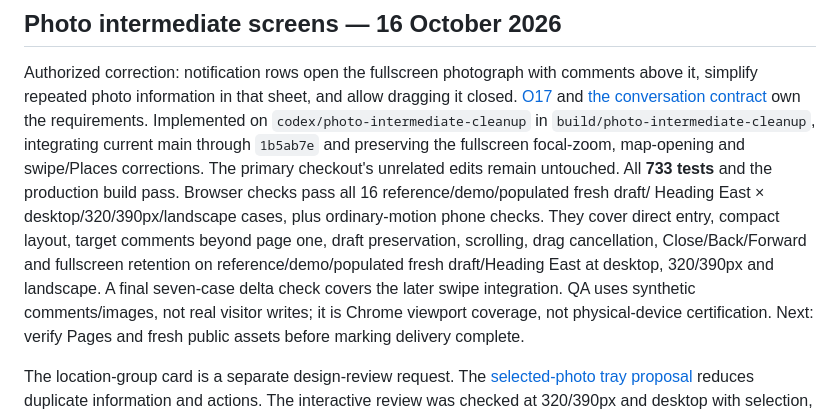
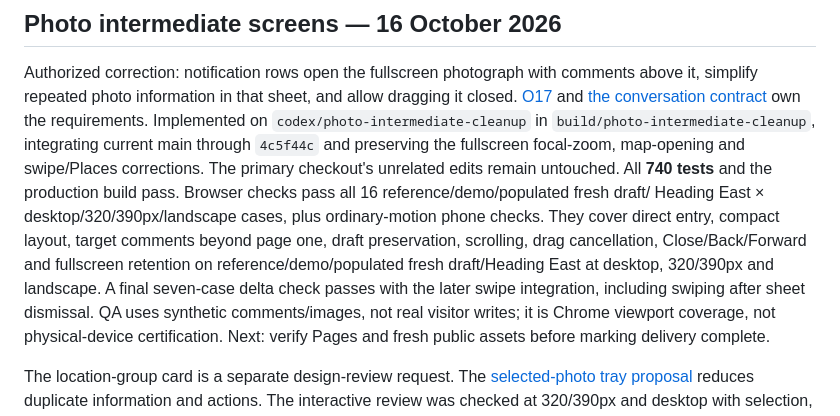
Before and after one commit to gravelcycles/travels, a Markdown page: WIP.md, the part around the change. GitHub-like rendering.

Commit message:
Record integrated comment flow verification

```diff
--- a/WIP.md
+++ b/WIP.md
@@ -23,16 +23,17 @@ comments above it, simplify repeated photo information in that sheet, and allow
 dragging it closed. [O17](docs/OWNER_DECISIONS.md#comment-notifications--11-october-2026)
 and [the conversation contract](docs/PLACES_AND_COMMENTS.md#comment-notifications)
 own the requirements. Implemented on `codex/photo-intermediate-cleanup` in
-`build/photo-intermediate-cleanup`, integrating current main through `1b5ab7e`
+`build/photo-intermediate-cleanup`, integrating current main through `4c5f44c`
 and preserving the fullscreen focal-zoom, map-opening and swipe/Places corrections.
-The primary checkout's unrelated edits remain untouched. All **733 tests** and the production
+The primary checkout's unrelated edits remain untouched. All **740 tests** and the production
 build pass. Browser checks pass all 16 reference/demo/populated fresh draft/
 Heading East × desktop/320/390px/landscape cases, plus ordinary-motion phone
 checks. They cover direct entry, compact layout, target
 comments beyond page one, draft preservation, scrolling, drag cancellation,
 Close/Back/Forward and fullscreen retention on reference/demo/populated fresh
 draft/Heading East at desktop, 320/390px and landscape. A final seven-case delta
-check covers the later swipe integration. QA uses synthetic comments/images,
+check passes with the later swipe integration, including swiping after sheet
+dismissal. QA uses synthetic comments/images,
 not real visitor writes; it is Chrome viewport coverage, not physical-device
 certification. Next: verify Pages and fresh public assets before marking delivery complete.
 
```
Also changed, not shown: CHANGELOG.md (+1 -1 lines).
